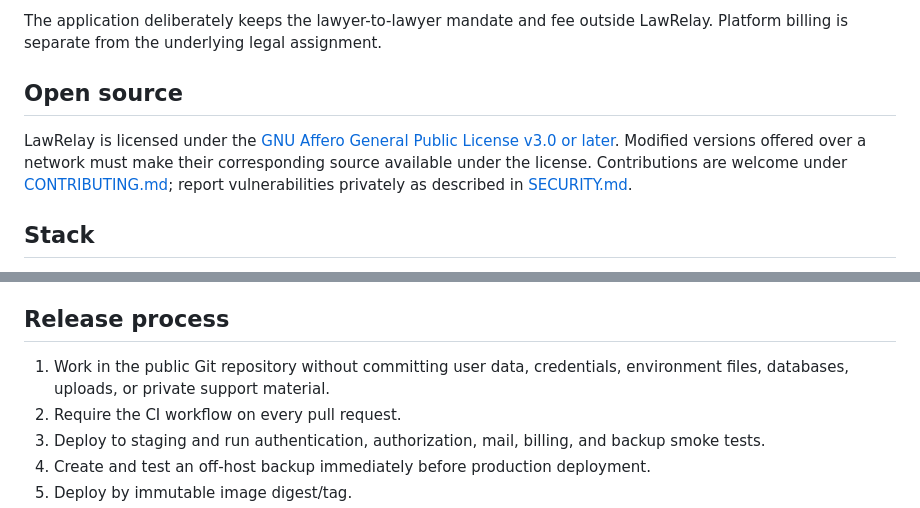
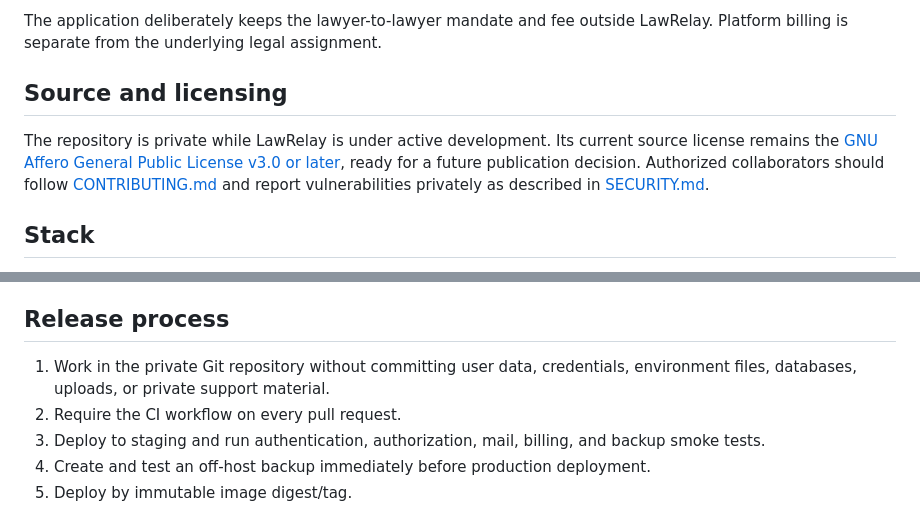
Before and after one commit to bg-ghub/lawrelay, a Markdown page: README.md, 2 parts joined by grey strips. Rendered like a GitHub page.

Commit message:
docs: mark repository private during development

```diff
--- a/README.md
+++ b/README.md
@@ -14,9 +14,9 @@ LawRelay is **pre-release**. Use local/demo data only. Do not enter client names
 
 The application deliberately keeps the lawyer-to-lawyer mandate and fee outside LawRelay. Platform billing is separate from the underlying legal assignment.
 
-## Open source
+## Source and licensing
 
-LawRelay is licensed under the [GNU Affero General Public License v3.0 or later](LICENSE). Modified versions offered over a network must make their corresponding source available under the license. Contributions are welcome under [CONTRIBUTING.md](CONTRIBUTING.md); report vulnerabilities privately as described in [SECURITY.md](SECURITY.md).
+The repository is private while LawRelay is under active development. Its current source license remains the [GNU Affero General Public License v3.0 or later](LICENSE), ready for a future publication decision. Authorized collaborators should follow [CONTRIBUTING.md](CONTRIBUTING.md) and report vulnerabilities privately as described in [SECURITY.md](SECURITY.md).
 
 ## Stack
 
@@ -151,7 +151,7 @@ The SQLite databases and Active Storage uploads live under `/rails/storage`. Mou
 
 ## Release process
 
-1. Work in the public Git repository without committing user data, credentials, environment files, databases, uploads, or private support material.
+1. Work in the private Git repository without committing user data, credentials, environment files, databases, uploads, or private support material.
 2. Require the CI workflow on every pull request.
 3. Deploy to staging and run authentication, authorization, mail, billing, and backup smoke tests.
 4. Create and test an off-host backup immediately before production deployment.
```
Also changed, not shown: docs/release-master-todo.md (+3 -3 lines).
